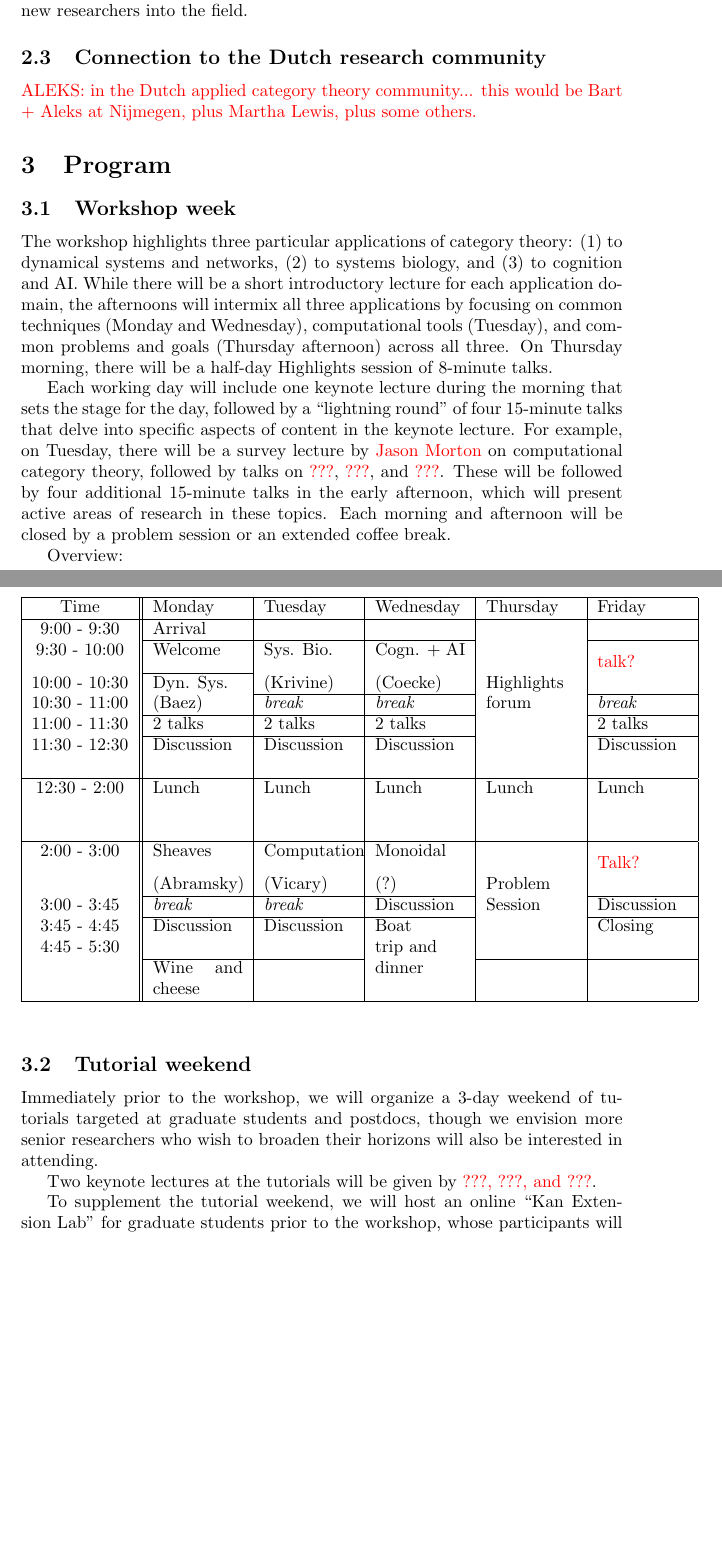
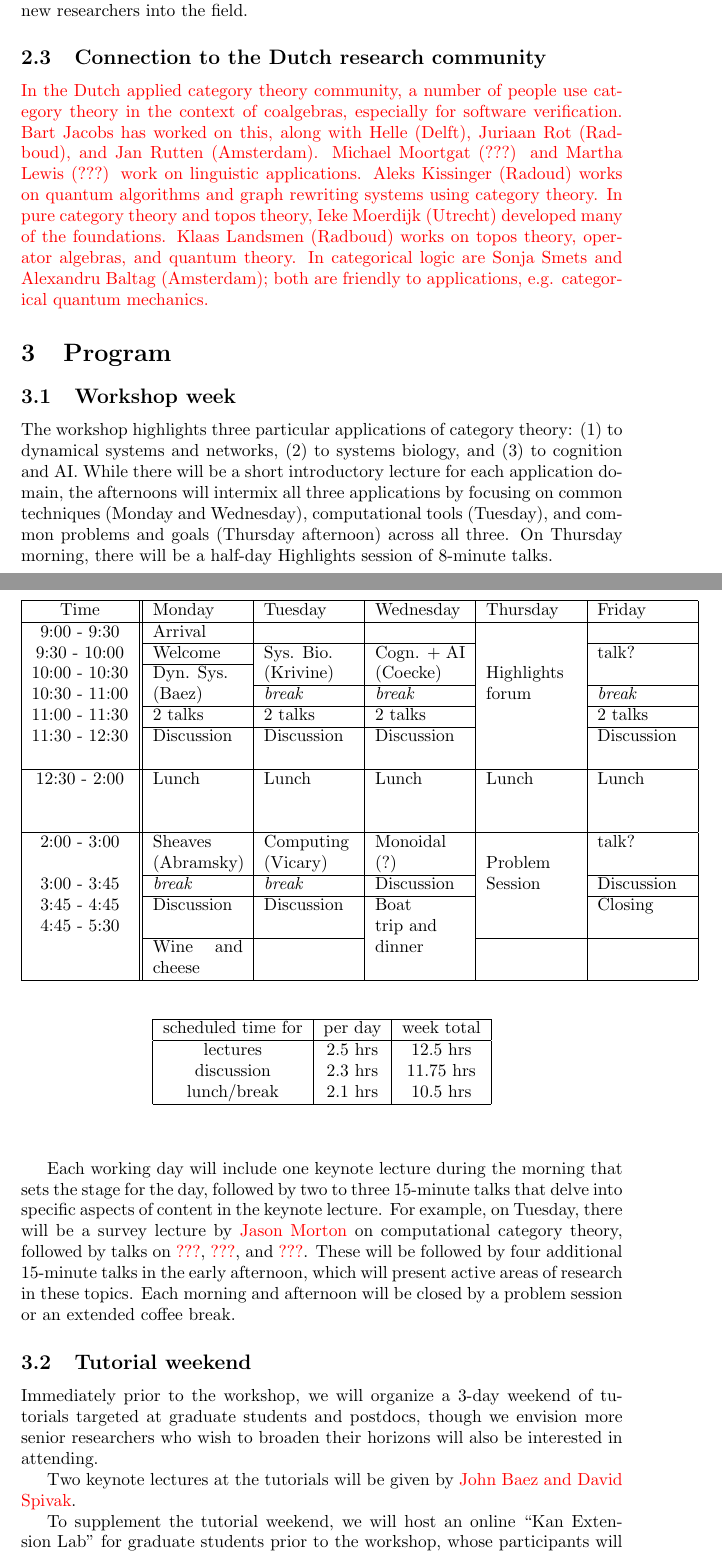
Before and after one commit to thelastjosh/act2018, a LaTeX document (lorentz_proposal.tex): two parts of pages 3 and 4 of 5, joined at a grey line, cut so that both start at the same text, the shorter picture padded with empty space. Compiled offline with pdfLaTeX.

Commit message:
dutch additions + timetable summary

```diff
--- a/lorentz_proposal.tex
+++ b/lorentz_proposal.tex
@@ -50,7 +50,7 @@ Other challenges, specific to each application area, include \redout{???} (dynam
 Our workshop will be considered a success if it results in joint research between researchers specializing in different applications (e.g. physics and biology, or economics and AI) or in research that carries over techniques from one application domain of category theory to another, and if the workshop introduces new researchers into the field.
 
 \subsection{Connection to the Dutch research community}
-\redout{ALEKS: in the Dutch applied category theory community... this would be Bart + Aleks at Nijmegen, plus Martha Lewis, plus some others.}
+\redout{In the Dutch applied category theory community, a number of people use category theory  in the context of coalgebras, especially for software verification. Bart Jacobs has worked on this, along with Helle (Delft), Juriaan Rot (Radboud), and Jan Rutten (Amsterdam). Michael Moortgat (???) and Martha Lewis (???) work on linguistic applications. Aleks Kissinger (Radoud) works on quantum algorithms and graph rewriting systems using category theory. In pure category theory and topos theory, Ieke Moerdijk (Utrecht) developed many of the foundations. Klaas Landsmen (Radboud) works on topos theory, operator algebras, and quantum theory. In categorical logic are Sonja Smets and Alexandru Baltag (Amsterdam); both are friendly to applications, e.g. categorical quantum mechanics.}
 
 \section{Program}
 \subsection{Workshop week}
@@ -63,7 +63,7 @@ The workshop highlights three particular applications of category theory: (1) to
 \hline
 Time & Monday & Tuesday & Wednesday & Thursday & Friday \\ \hline
 9:00 - 9:30 & Arrival & & & & \\ \cline{2-4} \cline{6-6}
-9:30 - 10:00 & Welcome & Sys. Bio. & Cogn. + AI &  & \redout{talk?} \\ \cline{2-2}
+9:30 - 10:00 & Welcome & Sys. Bio. & Cogn. + AI &  & talk? \\ \cline{2-2}
 10:00 - 10:30 & Dyn. Sys. & (Krivine)  & (Coecke) & Highlights & \\ \cline{3-4} \cline{6-6}
 10:30 - 11:00 & (Baez) & \emph{break} & \emph{break} & forum & \emph{break} \\  \cline{2-4} \cline{6-6}
 11:00 - 11:30 & 2 talks & 2 talks & 2 talks & & 2 talks \\ \cline{2-4} \cline{6-6}
@@ -72,7 +72,7 @@ Time & Monday & Tuesday & Wednesday & Thursday & Friday \\ \hline
 12:30 - 2:00 & Lunch & Lunch & Lunch & Lunch & Lunch \\
 &&&&& \\
 &&&&& \\ \hline
-2:00 - 3:00 & Sheaves & Computation & Monoidal & & \redout{Talk?} \\
+2:00 - 3:00 & Sheaves & Computing & Monoidal & & talk? \\
 & (Abramsky) & (Vicary) & (?) & Problem & \\ \cline{2-4} \cline{6-6}
 3:00 - 3:45 & \emph{break} & \emph{break} & Discussion & Session & Discussion \\ \cline{2-4} \cline{6-6}
 3:45 - 4:45 & Discussion & Discussion & Boat & & Closing \\
@@ -83,16 +83,25 @@ Time & Monday & Tuesday & Wednesday & Thursday & Friday \\ \hline
 % \caption{Program for week 1.}
 \end{table}%
 
-Each working day will include one keynote lecture during the morning that sets the stage for the day, followed by a ``lightning round'' of four 15-minute talks that delve into specific aspects of content in the keynote lecture. For example, on Tuesday, there will be a survey lecture by \redout{Jason Morton} on computational category theory, followed by talks on \redout{???}, \redout{???}, and \redout{???}. These will be followed by four additional 15-minute talks in the early afternoon, which will present active areas of research in these topics. Each morning and afternoon will be closed by a problem session or an extended coffee break.
+\begin{table}[h!]
+\begin{center}
+\begin{tabular}{|c|c|c|} \hline
+scheduled time for & per day & week total \\ \hline
+lectures & 2.5 hrs & 12.5 hrs  \\
+discussion & 2.3 hrs & 11.75 hrs \\
+lunch/break & 2.1 hrs & 10.5 hrs \\ \hline
+\end{tabular}
+\end{center}
+\end{table}%
 
-Overview:
+Each working day will include one keynote lecture during the morning that sets the stage for the day, followed by two to three 15-minute talks that delve into specific aspects of content in the keynote lecture. For example, on Tuesday, there will be a survey lecture by \redout{Jason Morton} on computational category theory, followed by talks on \redout{???}, \redout{???}, and \redout{???}. These will be followed by four additional 15-minute talks in the early afternoon, which will present active areas of research in these topics. Each morning and afternoon will be closed by a problem session or an extended coffee break.
 
 % during these sessions the attendants will split into several groups according to the main thematic areas that had been identified on the first day. Suggested application areas include (quantum) computation, physics, biology, complex systems, economic, social and cognitive science, and linguistics. Indeed, some of the items span more than one discipline, e. g. game theory, and the list is definitively not exhaustive.
 
 \subsection{Tutorial weekend}
 Immediately prior to the workshop, we will organize a 3-day weekend of tutorials targeted at graduate students and postdocs, though we envision more senior researchers who wish to broaden their horizons will also be interested in attending.
 
-Two keynote lectures at the tutorials will be given by \redout{???, ???, and ???}.
+Two keynote lectures at the tutorials will be given by \redout{John Baez and David Spivak}.
 
 To supplement the tutorial weekend, we will host an online ``Kan Extension Lab'' for graduate students prior to the workshop, whose participants will present the results of their work in the lab either at the tutorial weekend or at the workshop itself. The output of the Extension Lab will be published in a special issue of \redout{???}.
 
```
Also changed, not shown: lorentz_proposal.pdf, 3 other files.
